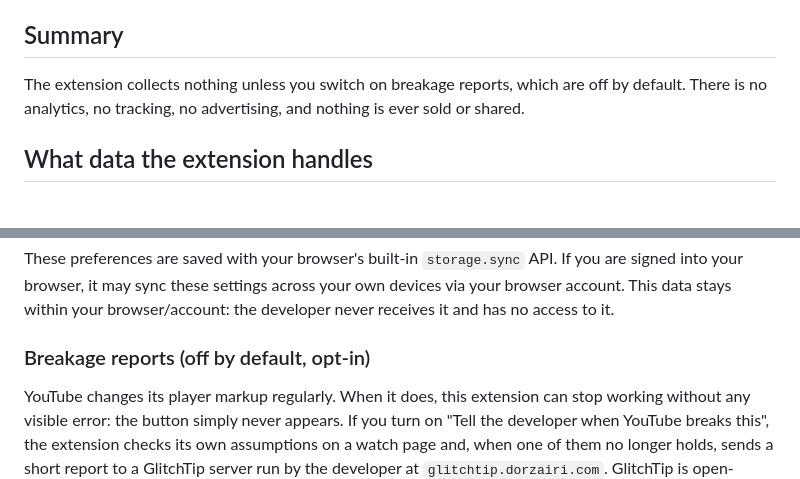
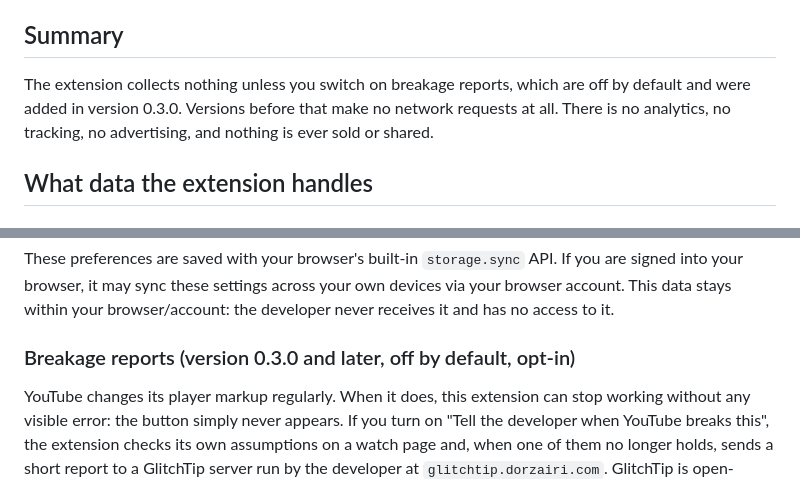
Before and after one commit to MashdorDev/window-fullscreen-for-youtube, a Markdown page: docs/privacy-policy.md, 2 parts joined by grey strips. GitHub-like rendering.

Commit message:
docs(privacy): scope breakage reporting to 0.3.0 and later
The live policy is linked from both store listings, where the shipped
builds are 0.2.6 and 0.2.5. Without the version note it would describe a
toggle those users do not have.

```diff
--- a/docs/privacy-policy.md
+++ b/docs/privacy-policy.md
@@ -8,8 +8,9 @@ extension that adds a windowed-fullscreen mode to the YouTube video player.
 ## Summary
 
 The extension collects nothing unless you switch on breakage reports, which are
-off by default. There is no analytics, no tracking, no advertising, and nothing
-is ever sold or shared.
+off by default and were added in version 0.3.0. Versions before that make no
+network requests at all. There is no analytics, no tracking, no advertising, and
+nothing is ever sold or shared.
 
 ## What data the extension handles
 
@@ -28,7 +29,7 @@ are signed into your browser, it may sync these settings across your own devices
 your browser account. This data stays within your browser/account: the developer
 never receives it and has no access to it.
 
-### Breakage reports (off by default, opt-in)
+### Breakage reports (version 0.3.0 and later, off by default, opt-in)
 
 YouTube changes its player markup regularly. When it does, this extension can stop
 working without any visible error: the button simply never appears. If you turn on
```
